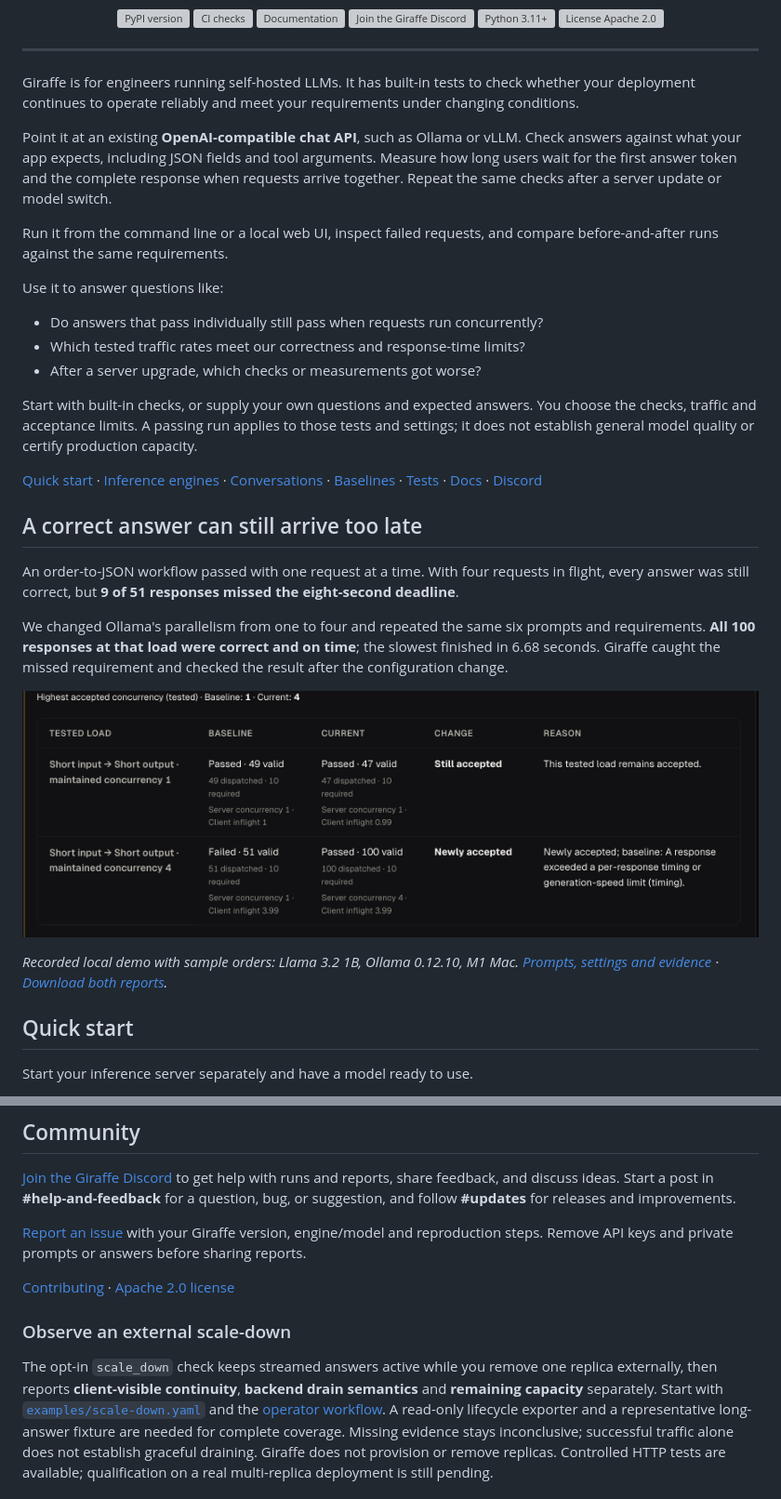
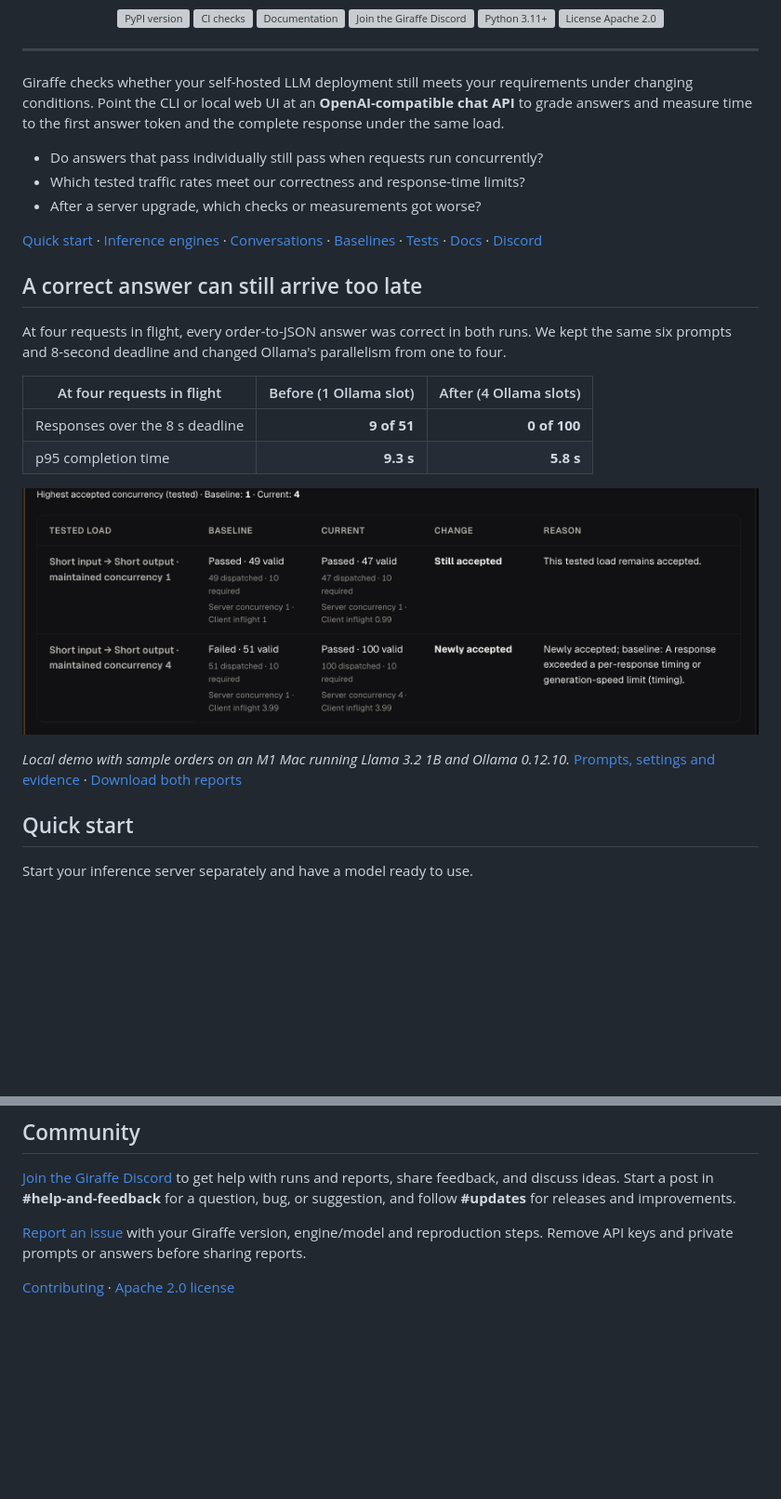
Before and after one commit to 0dust/giraffe, a Markdown page: README.md, 2 parts joined by grey strips. Shown at 93% size. Rendered like a GitHub page; blank space fills up the shorter version; grey boxes are pictures that could not be loaded.

```diff
--- a/README.md
+++ b/README.md
@@ -18,47 +18,32 @@
 
 ---
 
-Giraffe is for engineers running self-hosted LLMs. It has built-in tests to check
-whether your deployment continues to operate reliably and meet your requirements
-under changing conditions.
-
-Point it at an existing **OpenAI-compatible chat API**, such as Ollama or vLLM.
-Check answers against what your app expects, including JSON fields and tool
-arguments. Measure how long users wait for the first answer token and the complete
-response when requests arrive together. Repeat the same checks after a server
-update or model switch.
-
-Run it from the command line or a local web UI, inspect failed requests, and
-compare before-and-after runs against the same requirements.
-
-Use it to answer questions like:
+Giraffe checks whether your self-hosted LLM deployment still meets your
+requirements under changing conditions. Point the CLI or local web UI at an
+**OpenAI-compatible chat API** to grade answers and measure time to the first
+answer token and the complete response under the same load.
 
 - Do answers that pass individually still pass when requests run concurrently?
 - Which tested traffic rates meet our correctness and response-time limits?
 - After a server upgrade, which checks or measurements got worse?
 
-Start with built-in checks, or supply your own questions and expected answers.
-You choose the checks, traffic and acceptance limits. A passing run applies to
-those tests and settings; it does not establish general model quality or certify
-production capacity.
-
 [Quick start](#quick-start) · [Inference engines](#inference-engines) · [Conversations](#test-multi-turn-conversations) · [Baselines](#save-a-baseline-and-compare) · [Tests](#tests) · [Docs](#documentation) · [Discord](https://discord.gg/GBefPbWebr)
 
 ## A correct answer can still arrive too late
 
-An order-to-JSON workflow passed with one request at a time. With four requests
-in flight, every answer was still correct, but **9 of 51 responses missed the
-eight-second deadline**.
+At four requests in flight, every order-to-JSON answer was correct in both runs.
+We kept the same six prompts and 8-second deadline and changed Ollama's
+parallelism from one to four.
 
-We changed Ollama's parallelism from one to four and repeated the same six
-prompts and requirements. **All 100 responses at that load were correct and on
-time**; the slowest finished in 6.68 seconds. Giraffe caught the missed requirement
-and checked the result after the configuration change.
+| At four requests in flight | Before (1 Ollama slot) | After (4 Ollama slots) |
+| --- | ---: | ---: |
+| Responses over the 8 s deadline | **9 of 51** | **0 of 100** |
+| p95 completion time | **9.3 s** | **5.8 s** |
 
-[![Giraffe's recorded comparison: at four requests in flight, the baseline failed with 51 valid responses and the repeat passed with 100](https://raw.githubusercontent.com/0dust/giraffe/6fdf44c864f137b1a28a9af24ef50d36269821ce/docs/assets/readme/order-extraction-comparison.png)](https://raw.githubusercontent.com/0dust/giraffe/6fdf44c864f137b1a28a9af24ef50d36269821ce/docs/assets/readme/order-extraction-comparison.png)
+[![The recorded Giraffe report shows the four-request stage failing before and passing after the parallelism change](https://raw.githubusercontent.com/0dust/giraffe/main/docs/assets/readme/order-extraction-comparison.png)](https://raw.githubusercontent.com/0dust/giraffe/main/docs/assets/readme/order-extraction-comparison.png)
 
-*Recorded local demo with sample orders: Llama 3.2 1B, Ollama 0.12.10, M1 Mac.
-[Prompts, settings and evidence](https://github.com/0dust/giraffe/blob/6fdf44c864f137b1a28a9af24ef50d36269821ce/docs/samples/README.md#order-extraction-under-load) · [Download both reports](https://github.com/0dust/giraffe/raw/6fdf44c864f137b1a28a9af24ef50d36269821ce/docs/samples/order-extraction.zip).*
+*Local demo with sample orders on an M1 Mac running Llama 3.2 1B and Ollama 0.12.10.*
+[Prompts, settings and evidence](https://github.com/0dust/giraffe/blob/main/docs/samples/README.md#order-extraction-under-load) · [Download both reports](https://raw.githubusercontent.com/0dust/giraffe/main/docs/samples/order-extraction.zip)
 
 ## Quick start
 
@@ -389,17 +387,3 @@ call used `C-41422`. Giraffe flagged the mismatch without executing the tool.
 [Report an issue](https://github.com/0dust/giraffe/issues) with your Giraffe version, engine/model and reproduction steps. Remove API keys and private prompts or answers before sharing reports.
 
 [Contributing](https://github.com/0dust/giraffe/blob/main/CONTRIBUTING.md) · [Apache 2.0 license](https://github.com/0dust/giraffe/blob/main/LICENSE)
-
-### Observe an external scale-down
-
-The opt-in `scale_down` check keeps streamed answers active while you remove one
-replica externally, then reports **client-visible continuity**, **backend drain
-semantics** and **remaining capacity** separately. Start with
-[`examples/scale-down.yaml`](https://github.com/0dust/giraffe/blob/main/examples/scale-down.yaml) and the
-[operator workflow](https://github.com/0dust/giraffe/blob/main/docs/running.md#scale-down-continuity).
-A read-only lifecycle exporter and a representative long-answer fixture are
-needed for complete coverage. Missing evidence stays inconclusive; successful
-traffic alone does not establish graceful draining. Giraffe does not provision or
-remove replicas. Controlled HTTP tests are available; qualification on a real
-multi-replica deployment is still pending.
-
```
Also changed, not shown: other parts of README.md (+22 -13 lines), docs/samples/README.md (+6 -5 lines), docs/assets/readme/fresh-load-concurrency.jpg, 2 other files.
